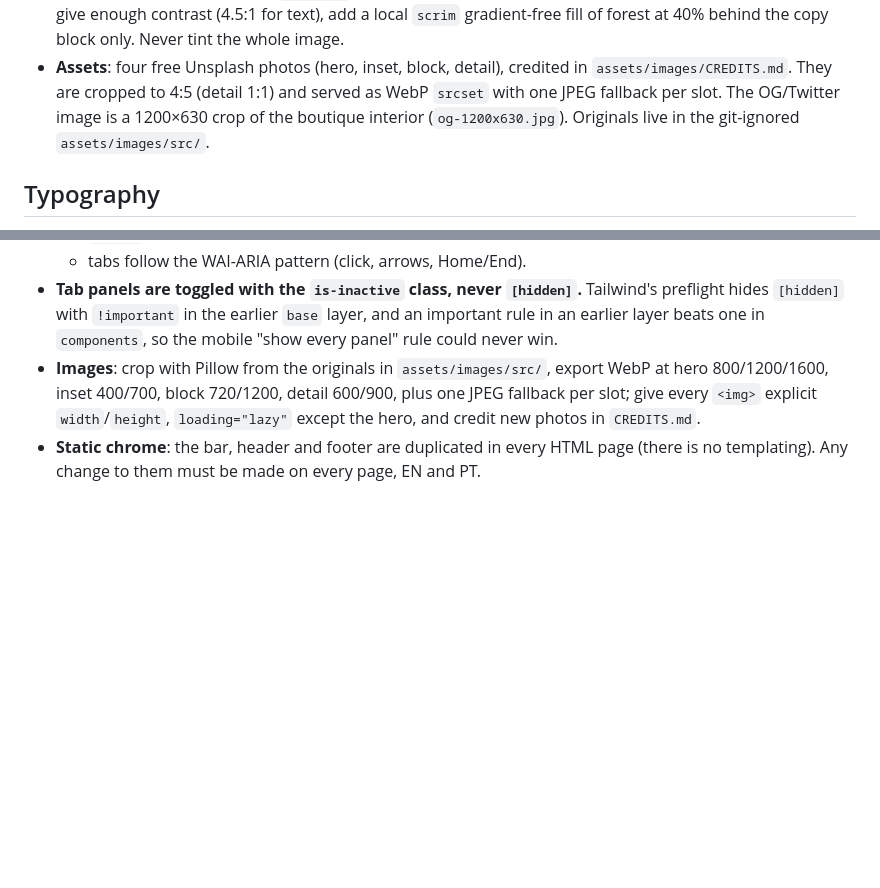
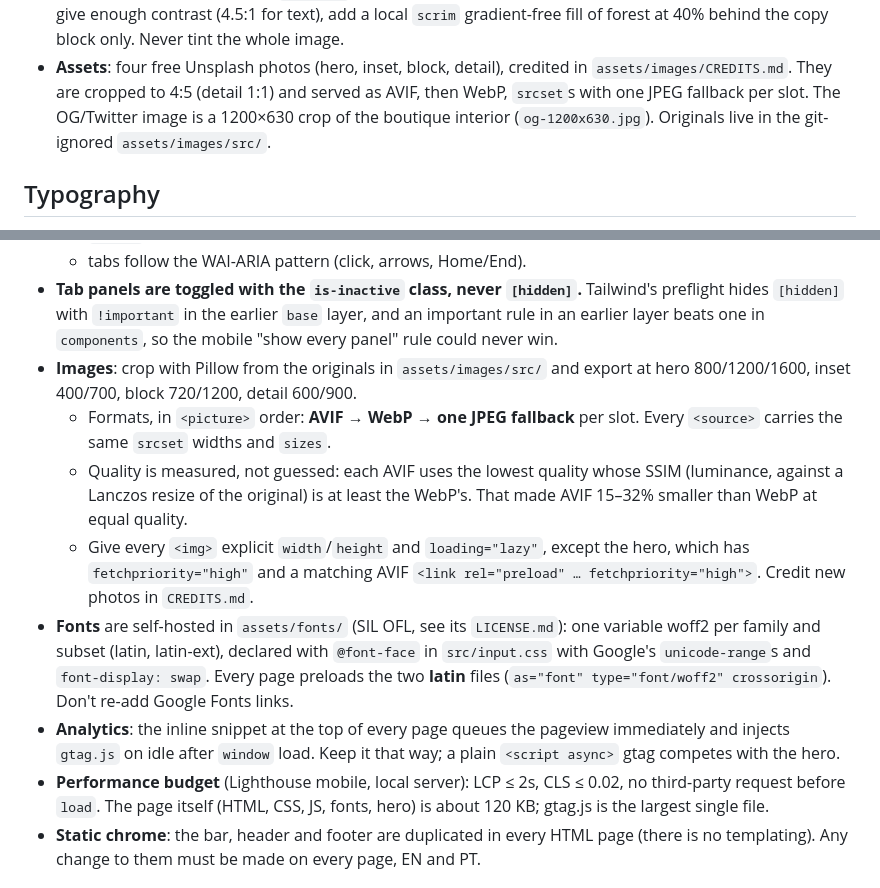
Before and after one commit to AdrianLeon51/loup-waitlist, a Markdown page: DESIGN.md, 2 parts joined by grey strips. Drawn GitHub-style; blank space fills up the shorter version.

Commit message:
Document image formats, self-hosted fonts, analytics loading and budget
Co-Authored-By: Claude Opus 5.5 <noreply@anthropic.com>
Claude-Session: https://claude.ai/code/session_01BqSETbBcaEdbpcc4KippfZ

```diff
--- a/DESIGN.md
+++ b/DESIGN.md
@@ -312,7 +312,7 @@ velvet greens come from the photos, not the CSS.
   copy block only. Never tint the whole image.
 - **Assets**: four free Unsplash photos (hero, inset, block, detail), credited
   in `assets/images/CREDITS.md`. They are cropped to 4:5 (detail 1:1) and
-  served as WebP `srcset` with one JPEG fallback per slot. The OG/Twitter
+  served as AVIF, then WebP, `srcset`s with one JPEG fallback per slot. The OG/Twitter
   image is a 1200×630 crop of the boutique interior (`og-1200x630.jpg`).
   Originals live in the git-ignored `assets/images/src/`.
 
@@ -584,10 +584,29 @@ re-deriving it.
   `base` layer, and an important rule in an earlier layer beats one in
   `components`, so the mobile "show every panel" rule could never win.
 - **Images**: crop with Pillow from the originals in
-  `assets/images/src/`, export WebP at hero 800/1200/1600, inset 400/700,
-  block 720/1200, detail 600/900, plus one JPEG fallback per slot; give every
-  `<img>` explicit `width`/`height`, `loading="lazy"` except the hero, and
-  credit new photos in `CREDITS.md`.
+  `assets/images/src/` and export at hero 800/1200/1600, inset 400/700,
+  block 720/1200, detail 600/900.
+  - Formats, in `<picture>` order: **AVIF → WebP → one JPEG fallback** per
+    slot. Every `<source>` carries the same `srcset` widths and `sizes`.
+  - Quality is measured, not guessed: each AVIF uses the lowest quality whose
+    SSIM (luminance, against a Lanczos resize of the original) is at least the
+    WebP's. That made AVIF 15–32% smaller than WebP at equal quality.
+  - Give every `<img>` explicit `width`/`height` and `loading="lazy"`,
+    except the hero, which has `fetchpriority="high"` and a matching AVIF
+    `<link rel="preload" … fetchpriority="high">`. Credit new photos in
+    `CREDITS.md`.
+- **Fonts** are self-hosted in `assets/fonts/` (SIL OFL, see its
+  `LICENSE.md`): one variable woff2 per family and subset (latin,
+  latin-ext), declared with `@font-face` in `src/input.css` with Google's
+  `unicode-range`s and `font-display: swap`. Every page preloads the two
+  **latin** files (`as="font" type="font/woff2" crossorigin`). Don't
+  re-add Google Fonts links.
+- **Analytics**: the inline snippet at the top of every page queues the
+  pageview immediately and injects `gtag.js` on idle after `window` load.
+  Keep it that way; a plain `<script async>` gtag competes with the hero.
+- **Performance budget** (Lighthouse mobile, local server): LCP ≤ 2s, CLS
+  ≤ 0.02, no third-party request before `load`. The page itself (HTML, CSS,
+  JS, fonts, hero) is about 120 KB; gtag.js is the largest single file.
 - **Static chrome**: the bar, header and footer are duplicated in every HTML
   page (there is no templating). Any change to them must be made on every
   page, EN and PT.
```
